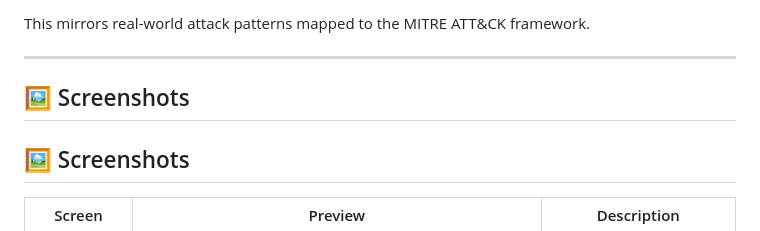
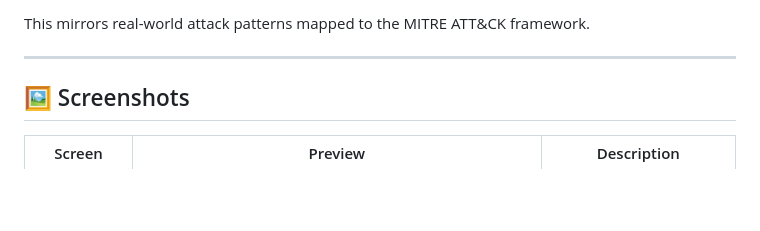
Before and after one commit to amjadkfp/splunk-soc-copilot, a Markdown page: README.md, the part around the change. Rendered like a GitHub page; blank space fills up the shorter version.

```diff
--- a/README.md
+++ b/README.md
@@ -338,9 +338,6 @@ This mirrors real-world attack patterns mapped to the MITRE ATT&CK framework.
 
 ---
 
-## 🖼️ Screenshots
-
->
 
 ## 🖼️ Screenshots
 
```
